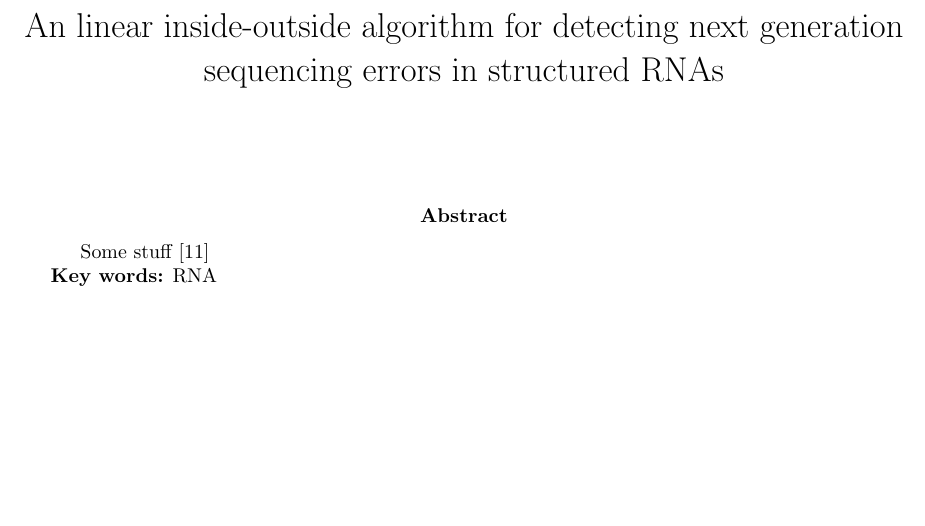
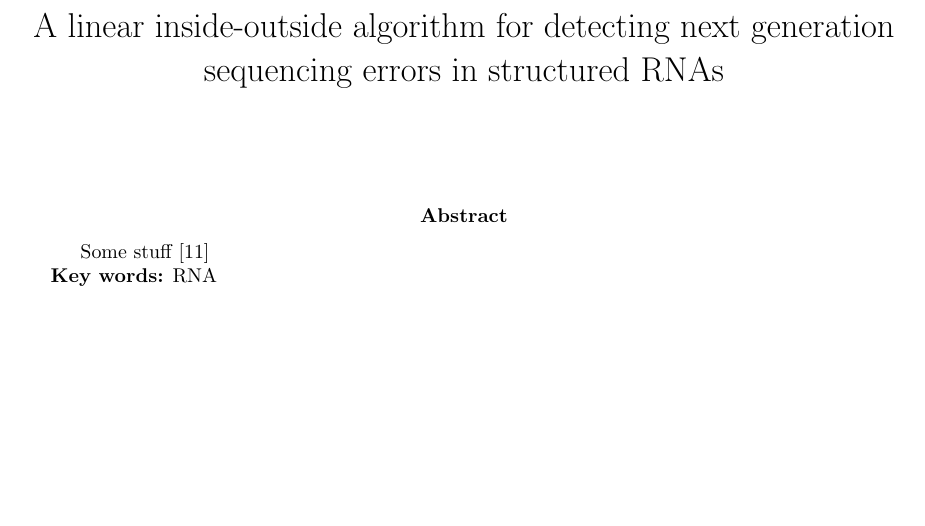
Before and after one commit to McGill-CSB/RNApyro, a LaTeX paper (Recomb/main_RECOMB.tex): part of page 1 of 9, cut so that both start at the same text. Compiled offline with pdfLaTeX.

Commit message:
My title

```diff
--- a/Recomb/main_RECOMB.tex
+++ b/Recomb/main_RECOMB.tex
@@ -52,7 +52,7 @@
 \newcommand{\ub}{\bullet}
 
 %\title{An inside-outside algorithms for mutant RNAs with applications to error detections in structured RNAs}
-\title{An linear inside-outside algorithm for detecting next generation sequencing errors in structured RNAs}
+\title{A linear inside-outside algorithm for detecting next generation sequencing errors in structured RNAs}
 \author{}
 \date{}
 
```
